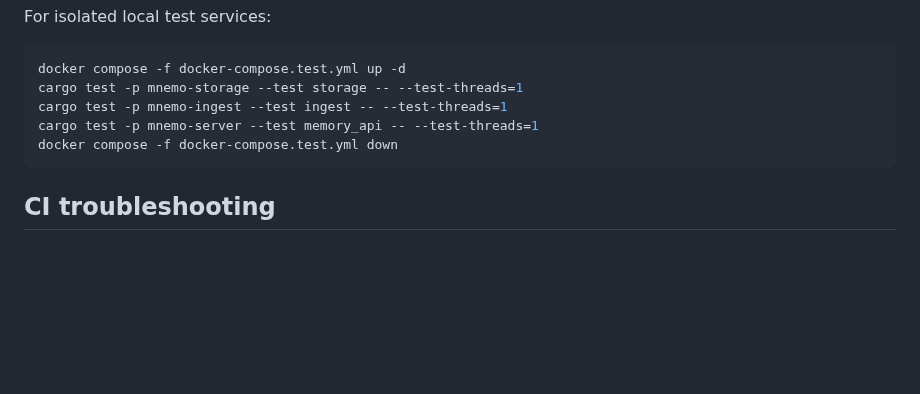
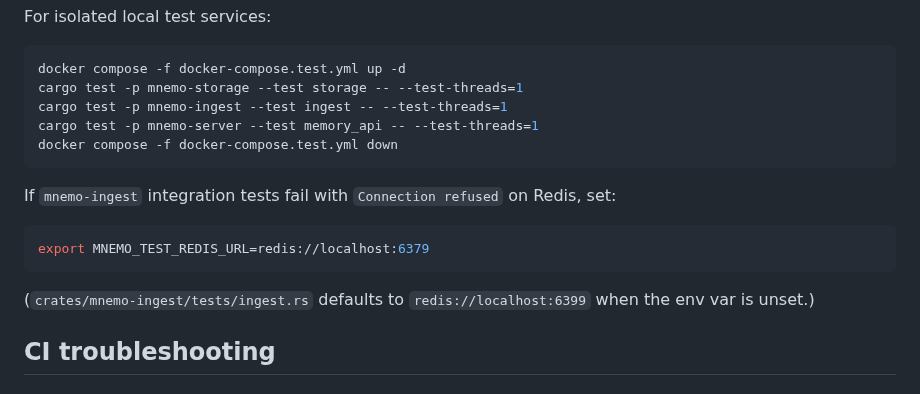
Before and after one commit to anjaustin/mnemo, a Markdown page: docs/TESTING.md, the part around the change. Drawn GitHub-style; blank space fills up the shorter version.

````diff
--- a/docs/TESTING.md
+++ b/docs/TESTING.md
@@ -83,6 +83,14 @@ cargo test -p mnemo-server --test memory_api -- --test-threads=1
 docker compose -f docker-compose.test.yml down
 ```
 
+If `mnemo-ingest` integration tests fail with `Connection refused` on Redis, set:
+
+```bash
+export MNEMO_TEST_REDIS_URL=redis://localhost:6379
+```
+
+(`crates/mnemo-ingest/tests/ingest.rs` defaults to `redis://localhost:6399` when the env var is unset.)
+
 ## CI troubleshooting
 
 ### Symptom: "containers failed to initialize"
````
Also changed, not shown: docs/EVALUATION.md (+29 -0 lines).
